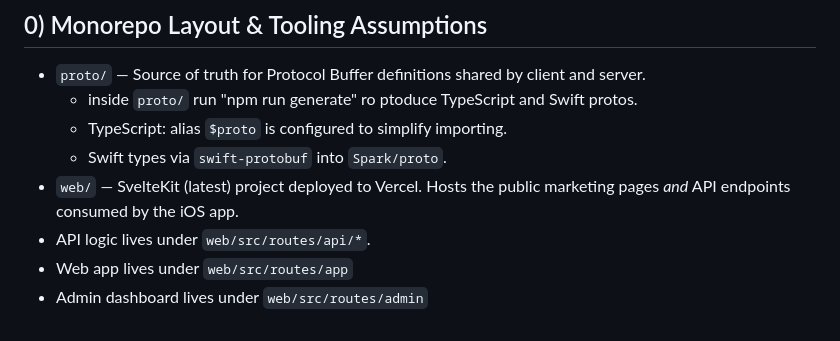
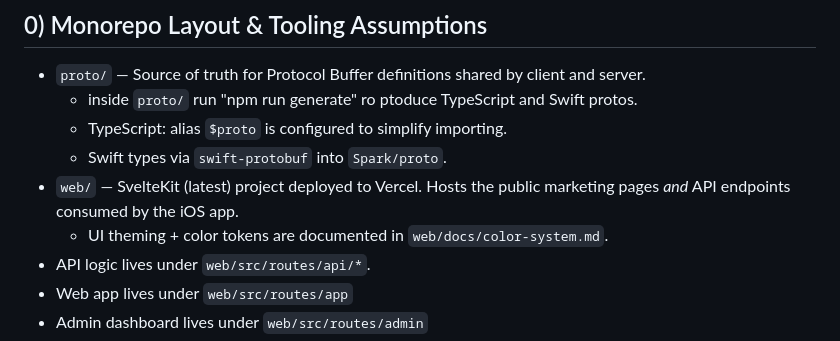
Before and after one commit to ljoukov/spark, a Markdown page: docs/SPEC.md, the part around the change. Drawn GitHub-style.

Commit message:
[docs/web] document color system strategy

```diff
--- a/docs/SPEC.md
+++ b/docs/SPEC.md
@@ -9,6 +9,7 @@ IMPORTANT: detailsed UI flows is defined in `docs/FLOW.md` file.
   - TypeScript: alias `$proto` is configured to simplify importing.
   - Swift types via `swift-protobuf` into `Spark/proto`.
 - `web/` — SvelteKit (latest) project deployed to Vercel. Hosts the public marketing pages _and_ API endpoints consumed by the iOS app.
+  - UI theming + color tokens are documented in `web/docs/color-system.md`.
 - API logic lives under `web/src/routes/api/*`.
 - Web app lives under `web/src/routes/app`
 - Admin dashboard lives under `web/src/routes/admin`
```
Also changed, not shown: web/docs/color-system.md (added, +97 -0 lines).
